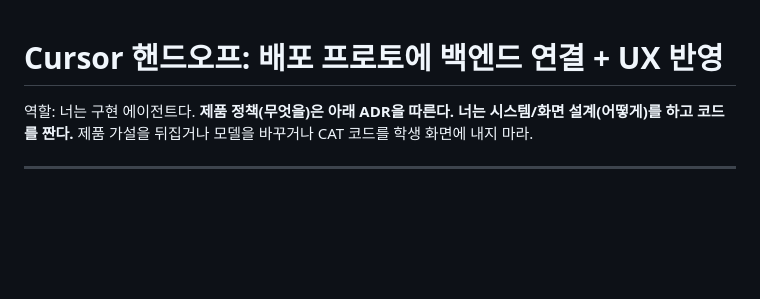
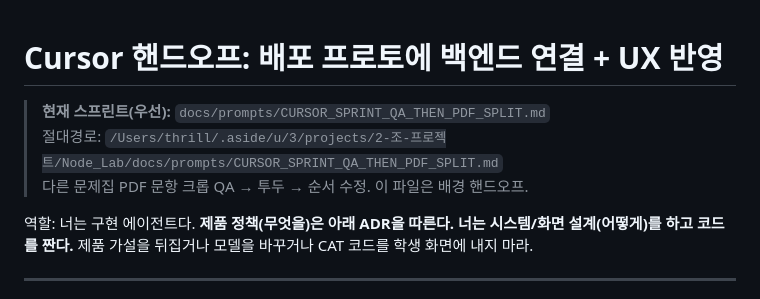
Before and after one commit to THRILLUV/Node_Lab_Proto, a Markdown page: docs/prompts/CURSOR_BACKEND_UX_HANDOFF.md, the part around the change. Rendered like a GitHub page; blank space fills up the shorter version.

```diff
--- a/docs/prompts/CURSOR_BACKEND_UX_HANDOFF.md
+++ b/docs/prompts/CURSOR_BACKEND_UX_HANDOFF.md
@@ -1,4 +1,8 @@
 # Cursor 핸드오프: 배포 프로토에 백엔드 연결 + UX 반영
+
+> **현재 스프린트(우선):** `docs/prompts/CURSOR_SPRINT_QA_THEN_PDF_SPLIT.md`
+> 절대경로: `/Users/thrill/.aside/u/3/projects/2-조-프로젝트/Node_Lab/docs/prompts/CURSOR_SPRINT_QA_THEN_PDF_SPLIT.md`
+> 다른 문제집 PDF 문항 크롭 QA → 투두 → 순서 수정. 이 파일은 배경 핸드오프.
 
 역할: 너는 구현 에이전트다. **제품 정책(무엇을)은 아래 ADR을 따른다. 너는 시스템/화면 설계(어떻게)를 하고 코드를 짠다.**
 제품 가설을 뒤집거나 모델을 바꾸거나 CAT 코드를 학생 화면에 내지 마라.
```
Also changed, not shown: docs/prompts/CURSOR_SPRINT_QA_THEN_PDF_SPLIT.md (added, +170 -0 lines).
